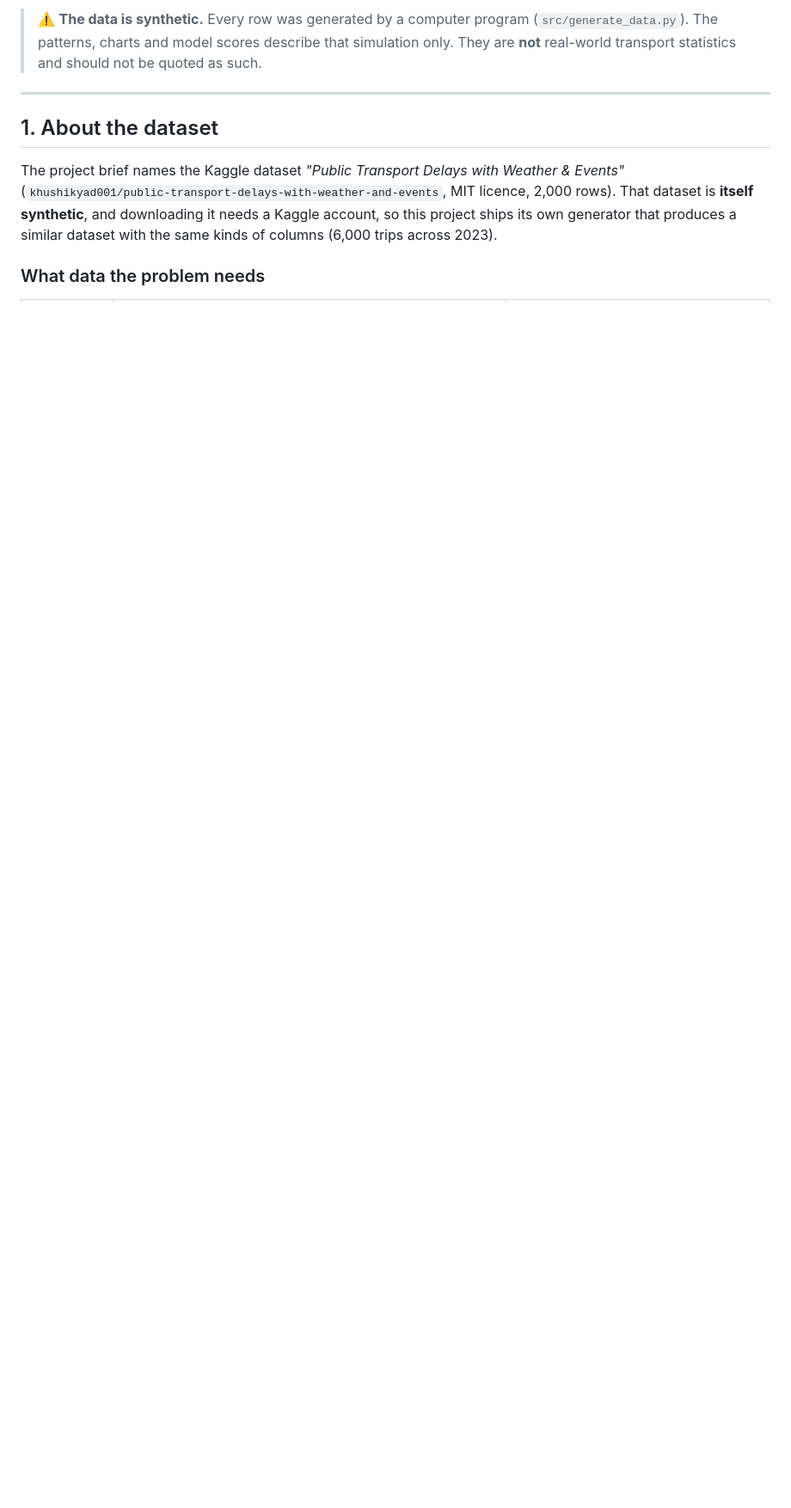
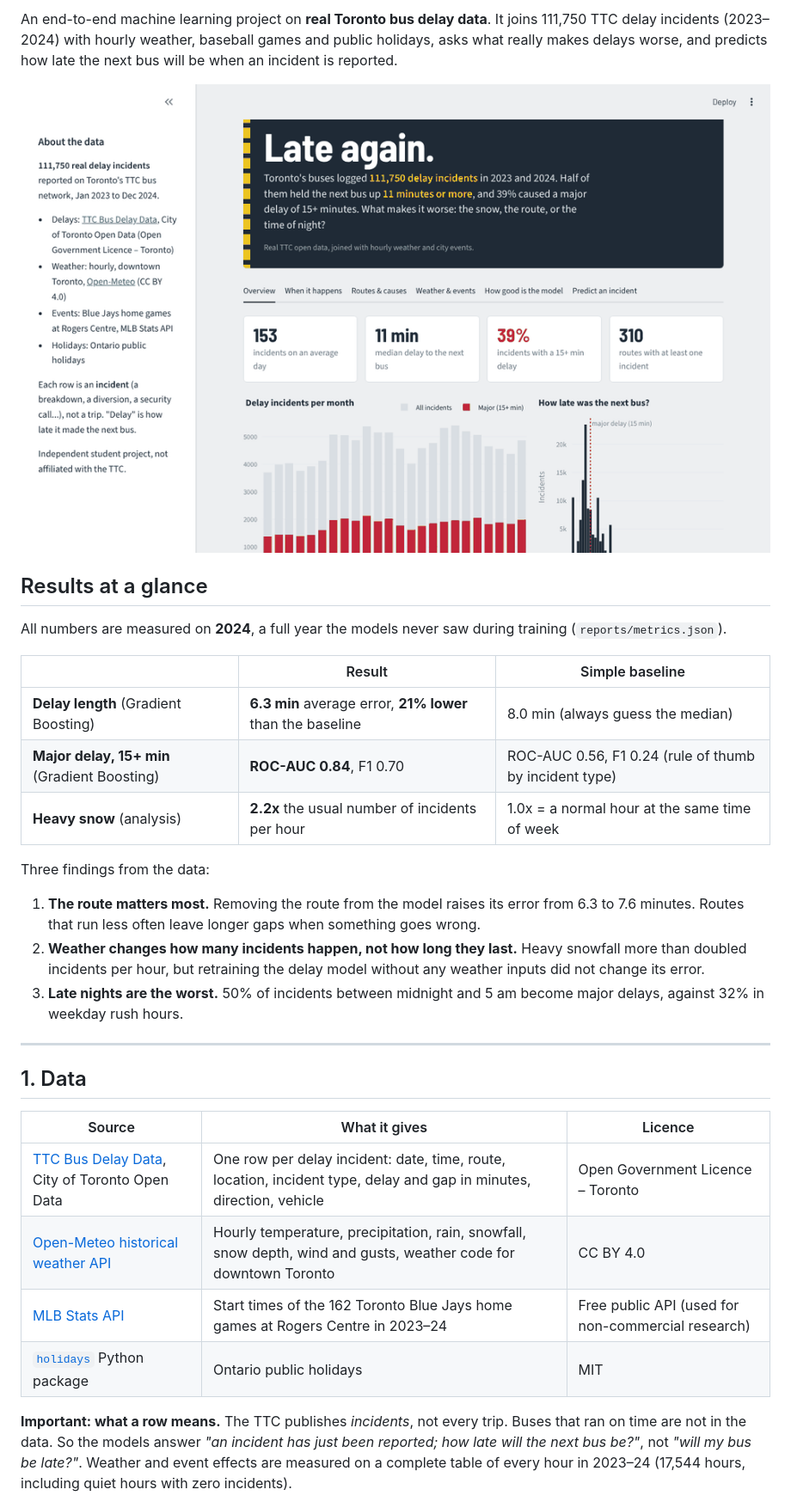
Before and after one commit to TrulyAchyuth/Late-Again, a Markdown page: README.md, the part around one of its changes. Shown at 86% size. GitHub-like rendering; pictures changed too: docs/demo.gif (added); blank space fills up the shorter version.

```diff
--- a/README.md
+++ b/README.md
@@ -5,11 +6,33 @@
 
-> ⚠️ **The data is synthetic.** Every row was generated by a computer program (`src/generate_data.py`). The patterns, charts and model scores describe that simulation only. They are **not** real-world transport statistics and should not be quoted as such.
+An end-to-end machine learning project on **real Toronto bus delay data**. It joins 111,750 TTC delay incidents (2023–2024) with hourly weather, baseball games and public holidays, asks what really makes delays worse, and predicts how late the next bus will be when an incident is reported.
+
+![Demo](docs/demo.gif)
+
+## Results at a glance
+
+All numbers are measured on **2024**, a full year the models never saw during training (`reports/metrics.json`).
+
+| | Result | Simple baseline |
+|---|---|---|
+| **Delay length** (Gradient Boosting) | **6.3 min** average error, **21% lower** than the baseline | 8.0 min (always guess the median) |
+| **Major delay, 15+ min** (Gradient Boosting) | **ROC-AUC 0.84**, F1 0.70 | ROC-AUC 0.56, F1 0.24 (rule of thumb by incident type) |
+| **Heavy snow** (analysis) | **2.2x** the usual number of incidents per hour | 1.0x = a normal hour at the same time of week |
+
+Three findings from the data:
+1. **The route matters most.** Removing the route from the model raises its error from 6.3 to 7.6 minutes. Routes that run less often leave longer gaps when something goes wrong.
+2. **Weather changes how many incidents happen, not how long they last.** Heavy snowfall more than doubled incidents per hour, but retraining the delay model without any weather inputs did not change its error.
+3. **Late nights are the worst.** 50% of incidents between midnight and 5 am become major delays, against 32% in weekday rush hours.
 
 ---
 
-## 1. About the dataset
+## 1. Data
 
-The project brief names the Kaggle dataset *"Public Transport Delays with Weather & Events"* (`khushikyad001/public-transport-delays-with-weather-and-events`, MIT licence, 2,000 rows). That dataset is **itself synthetic**, and downloading it needs a Kaggle account, so this project ships its own generator that produces a similar dataset with the same kinds of columns (6,000 trips across 2023).
+| Source | What it gives | Licence |
+|---|---|---|
+| [TTC Bus Delay Data](https://open.toronto.ca/dataset/ttc-bus-delay-data/), City of Toronto Open Data | One row per delay incident: date, time, route, location, incident type, delay and gap in minutes, direction, vehicle | Open Government Licence – Toronto |
+| [Open-Meteo historical weather API](https://open-meteo.com/en/docs/historical-weather-api) | Hourly temperature, precipitation, rain, snowfall, snow depth, wind and gusts, weather code for downtown Toronto | CC BY 4.0 |
+| [MLB Stats API](https://statsapi.mlb.com) | Start times of the 162 Toronto Blue Jays home games at Rogers Centre in 2023–24 | Free public API (used for non-commercial research) |
+| [`holidays`](https://pypi.org/project/holidays/) Python package | Ontario public holidays | MIT |
 
-### What data the problem needs
+**Important: what a row means.** The TTC publishes *incidents*, not every trip. Buses that ran on time are not in the data. So the models answer *"an incident has just been reported; how late will the next bus be?"*, not *"will my bus be late?"*. Weather and event effects are measured on a complete table of every hour in 2023–24 (17,544 hours, including quiet hours with zero incidents).
 
```
Also changed, not shown: other parts of README.md (+108 -176 lines), CASE_STUDY.md (added, +39 -0 lines), docs/model.png (added), docs/overview.png (added), docs/predict.png (added), docs/weather.png (added), 10 other files.
